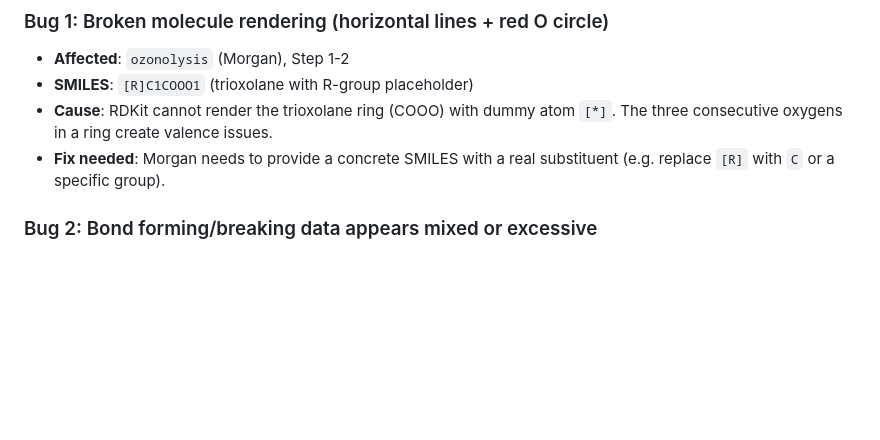
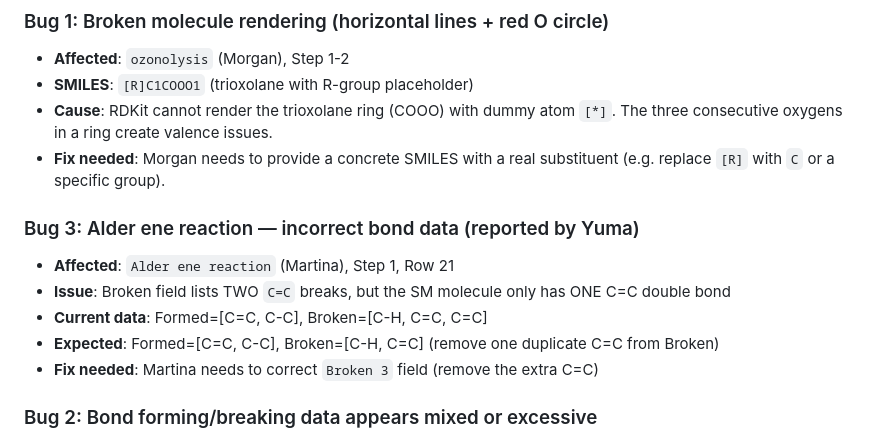
Before and after one commit to leo07010/shr-reaction-visualizer, a Markdown page: DATA_ISSUES.md, the part around the change. Rendered like a GitHub page; blank space fills up the shorter version.

Commit message:
Add Yuma's Alder ene reaction bug to DATA_ISSUES.md
Row 21: Broken field has duplicate C=C (2x) but molecule only has 1 C=C bond.
Martina needs to remove extra C=C from Broken 3.

Co-Authored-By: Claude Opus 4.6 (1M context) <noreply@anthropic.com>

```diff
--- a/DATA_ISSUES.md
+++ b/DATA_ISSUES.md
@@ -8,6 +8,13 @@ Generated: 2026-03-23
 - **SMILES**: `[R]C1COOO1` (trioxolane with R-group placeholder)
 - **Cause**: RDKit cannot render the trioxolane ring (COOO) with dummy atom `[*]`. The three consecutive oxygens in a ring create valence issues.
 - **Fix needed**: Morgan needs to provide a concrete SMILES with a real substituent (e.g. replace `[R]` with `C` or a specific group).
+
+### Bug 3: Alder ene reaction — incorrect bond data (reported by Yuma)
+- **Affected**: `Alder ene reaction` (Martina), Step 1, Row 21
+- **Issue**: Broken field lists TWO `C=C` breaks, but the SM molecule only has ONE C=C double bond
+- **Current data**: Formed=[C=C, C-C], Broken=[C-H, C=C, C=C]
+- **Expected**: Formed=[C=C, C-C], Broken=[C-H, C=C] (remove one duplicate C=C from Broken)
+- **Fix needed**: Martina needs to correct `Broken 3` field (remove the extra C=C)
 
 ### Bug 2: Bond forming/breaking data appears mixed or excessive
 - **Affected**: Multiple entries where ALL Formed/Broken fields are empty (262 entries, 40% of dataset)
```
